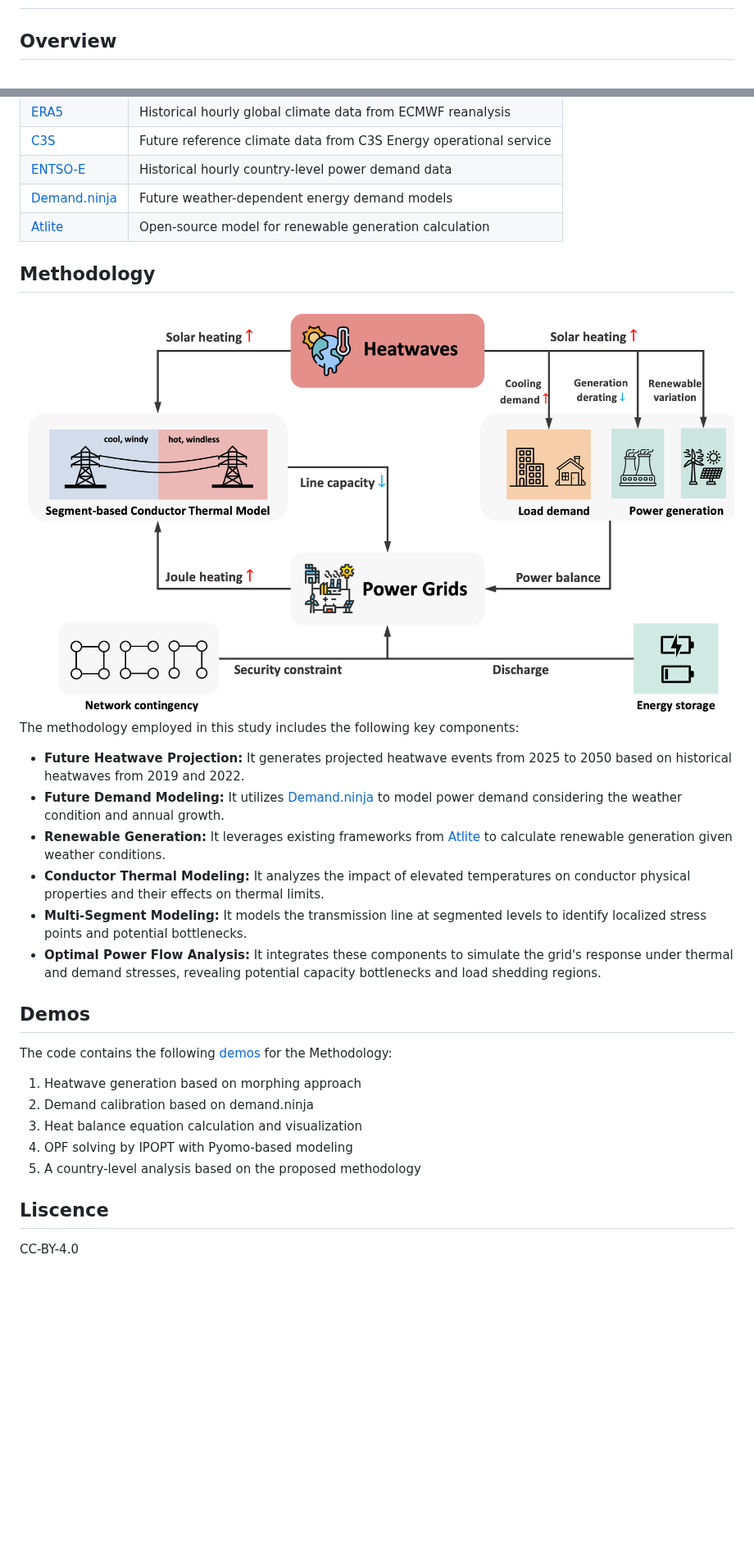
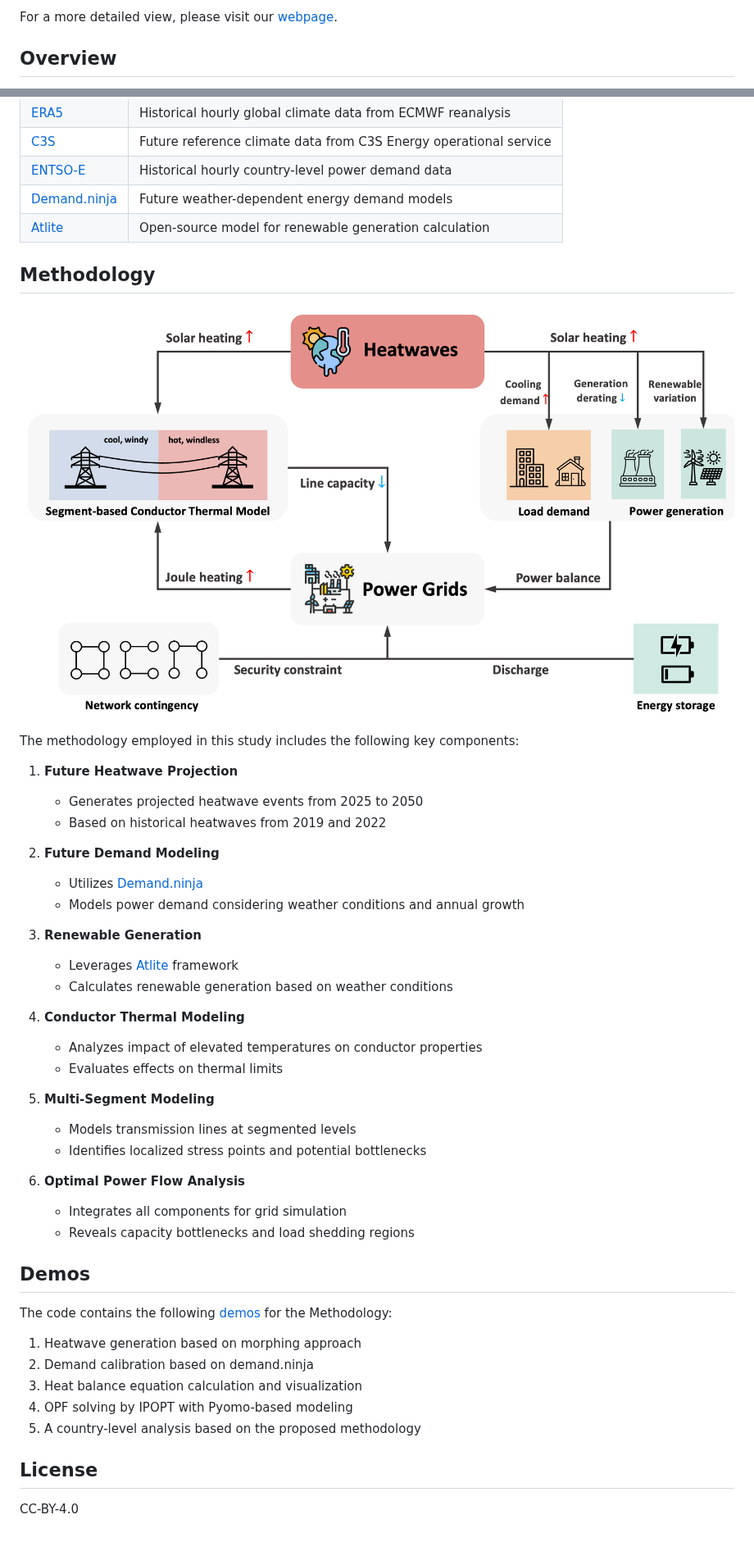
Before and after one commit to emliang/HEAT-GRID, a Markdown page: README.md, 2 parts joined by grey strips. Shown at 82% size. GitHub-like rendering; blank space fills up the shorter version.

```diff
--- a/README.md
+++ b/README.md
@@ -3,3 +2,16 @@
 
 
+For a more detailed view, please visit our [webpage](https://emliang.github.io/HEAT-GRID/webpage/).
+
+
+<!-- ## Table of Contents
+- [Heatwave Impact on European Electricity Grids](#heatwave-impact-on-european-electricity-grids)
+  - [Table of Contents](#table-of-contents)
+  - [Overview](#overview)
+  - [Package Requirements](#package-requirements)
+  - [Datasets Requirements](#datasets-requirements)
+  - [Methodology](#methodology)
+  - [Demos](#demos)
+  - [License](#license) -->
+
 ## Overview
@@ -36,35 +40,43 @@ The following table lists the key data sources used in this study:
 | [Demand.ninja](https://demand.ninja/) | Future weather-dependent energy demand models |
 | [Atlite](https://github.com/PyPSA/atlite) | Open-source model for renewable generation calculation |
 
+## Methodology
+![Methodology Framework](webpage/images/Framework_2025.png)
 
-
-
-
-
-
-## Methodology
-![Alt text](webpage/images/Framework_2025.png)
 The methodology employed in this study includes the following key components:
 
-- **Future Heatwave Projection:** It generates projected heatwave events from 2025 to 2050 based on historical heatwaves from 2019 and 2022.
-- **Future Demand Modeling:** It utilizes [Demand.ninja](https://demand.ninja/) to model power demand considering the weather condition and annual growth.
-- **Renewable Generation:** It leverages existing frameworks from [Atlite](https://github.com/PyPSA/atlite) to calculate renewable generation given weather conditions.
-- **Conductor Thermal Modeling:** It analyzes the impact of elevated temperatures on conductor physical properties and their effects on thermal limits.
-- **Multi-Segment Modeling:** It models the transmission line at segmented levels to identify localized stress points and potential bottlenecks.
-- **Optimal Power Flow Analysis:** It integrates these components to simulate the grid's response under thermal and demand stresses, revealing potential capacity bottlenecks and load shedding regions.
+1. **Future Heatwave Projection**
+   - Generates projected heatwave events from 2025 to 2050
+   - Based on historical heatwaves from 2019 and 2022
 
+2. **Future Demand Modeling**
+   - Utilizes [Demand.ninja](https://demand.ninja/)
+   - Models power demand considering weather conditions and annual growth
 
+3. **Renewable Generation**
+   - Leverages [Atlite](https://github.com/PyPSA/atlite) framework
+   - Calculates renewable generation based on weather conditions
 
+4. **Conductor Thermal Modeling**
+   - Analyzes impact of elevated temperatures on conductor properties
+   - Evaluates effects on thermal limits
 
+5. **Multi-Segment Modeling**
+   - Models transmission lines at segmented levels
+   - Identifies localized stress points and potential bottlenecks
 
+6. **Optimal Power Flow Analysis**
+   - Integrates all components for grid simulation
+   - Reveals capacity bottlenecks and load shedding regions
 
 ## Demos
 The code contains the following [demos](/demos/) for the Methodology:
+
 1. Heatwave generation based on morphing approach
 2. Demand calibration based on demand.ninja
 3. Heat balance equation calculation and visualization
 4. OPF solving by IPOPT with Pyomo-based modeling
 5. A country-level analysis based on the proposed methodology
 
-## Liscence
+## License
 CC-BY-4.0
```
Also changed, not shown: other parts of README.md (+3 -12 lines).
